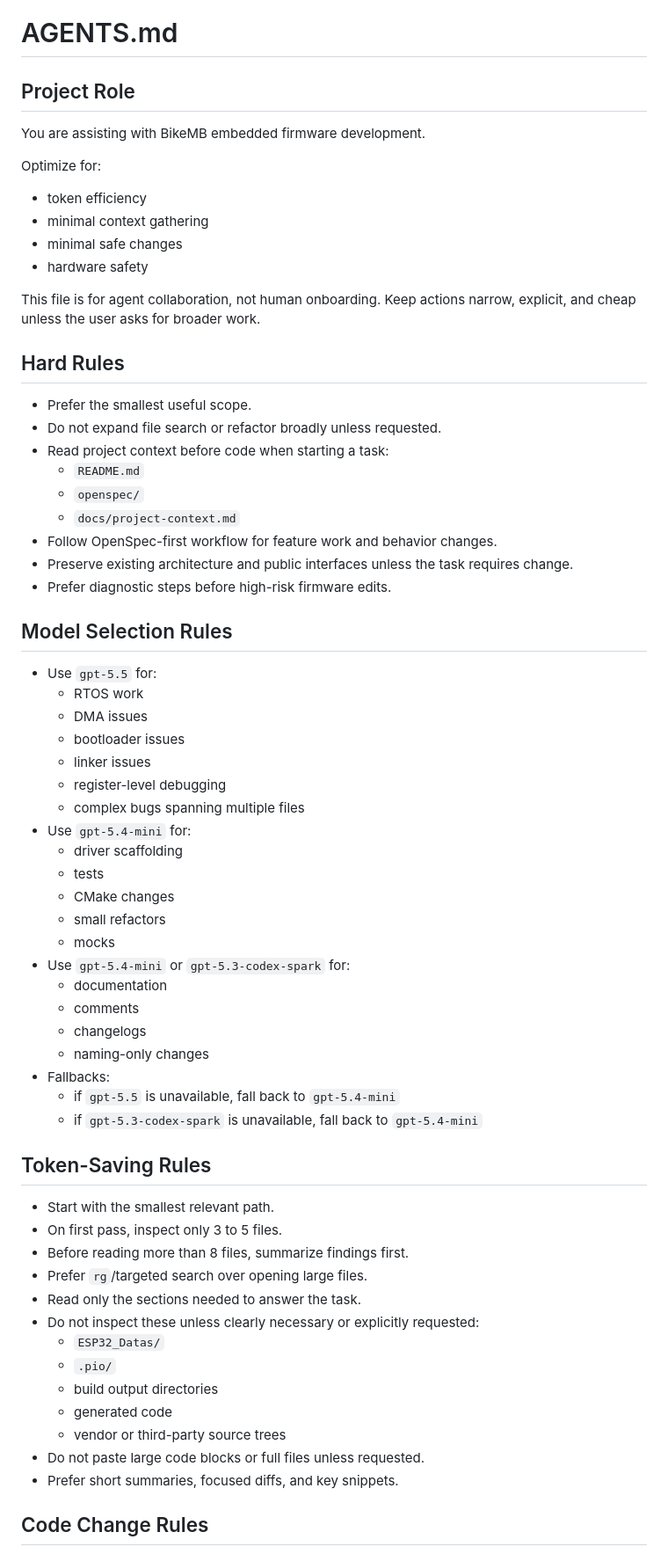
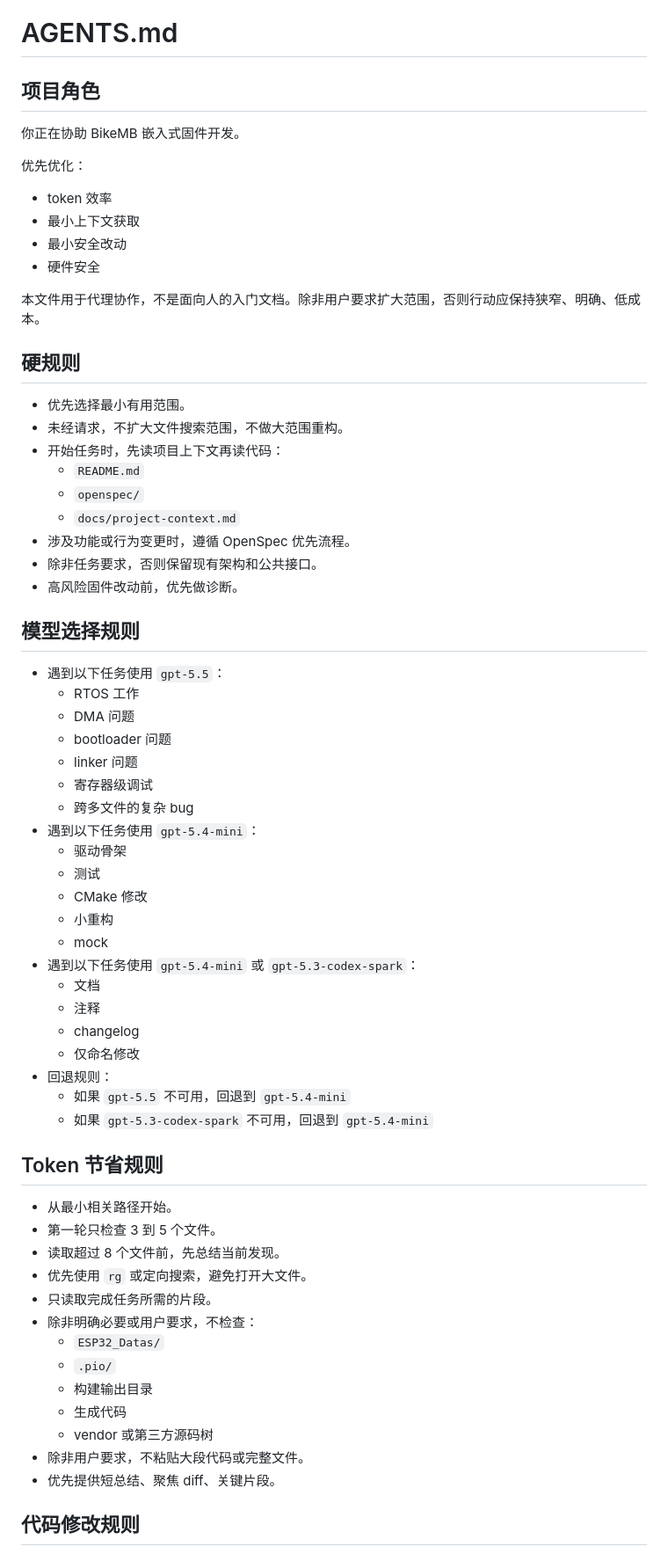
Before and after one commit to Yangth1993/BikeMB, a Markdown page: AGENTS.md, the part around one of its changes. Shown at 88% size. GitHub-like rendering.

Commit message:
docs: localize agent instructions

```diff
--- a/AGENTS.md
+++ b/AGENTS.md
@@ -1,69 +1,69 @@
 # AGENTS.md
 
-## Project Role
+## 项目角色
 
-You are assisting with BikeMB embedded firmware development.
+你正在协助 BikeMB 嵌入式固件开发。
 
-Optimize for:
+优先优化：
 
-- token efficiency
-- minimal context gathering
-- minimal safe changes
-- hardware safety
+- token 效率
+- 最小上下文获取
+- 最小安全改动
+- 硬件安全
 
-This file is for agent collaboration, not human onboarding. Keep actions narrow, explicit, and cheap unless the user asks for broader work.
+本文件用于代理协作，不是面向人的入门文档。除非用户要求扩大范围，否则行动应保持狭窄、明确、低成本。
 
-## Hard Rules
+## 硬规则
 
-- Prefer the smallest useful scope.
-- Do not expand file search or refactor broadly unless requested.
-- Read project context before code when starting a task:
+- 优先选择最小有用范围。
+- 未经请求，不扩大文件搜索范围，不做大范围重构。
+- 开始任务时，先读项目上下文再读代码：
   - `README.md`
   - `openspec/`
   - `docs/project-context.md`
-- Follow OpenSpec-first workflow for feature work and behavior changes.
-- Preserve existing architecture and public interfaces unless the task requires change.
-- Prefer diagnostic steps before high-risk firmware edits.
+- 涉及功能或行为变更时，遵循 OpenSpec 优先流程。
+- 除非任务要求，否则保留现有架构和公共接口。
+- 高风险固件改动前，优先做诊断。
 
-## Model Selection Rules
+## 模型选择规则
 
-- Use `gpt-5.5` for:
-  - RTOS work
-  - DMA issues
-  - bootloader issues
-  - linker issues
-  - register-level debugging
-  - complex bugs spanning multiple files
-- Use `gpt-5.4-mini` for:
-  - driver scaffolding
-  - tests
-  - CMake changes
-  - small refactors
-  - mocks
-- Use `gpt-5.4-mini` or `gpt-5.3-codex-spark` for:
-  - documentation
-  - comments
-  - changelogs
-  - naming-only changes
-- Fallbacks:
-  - if `gpt-5.5` is unavailable, fall back to `gpt-5.4-mini`
-  - if `gpt-5.3-codex-spark` is unavailable, fall back to `gpt-5.4-mini`
+- 遇到以下任务使用 `gpt-5.5`：
+  - RTOS 工作
+  - DMA 问题
+  - bootloader 问题
+  - linker 问题
+  - 寄存器级调试
+  - 跨多文件的复杂 bug
+- 遇到以下任务使用 `gpt-5.4-mini`：
+  - 驱动骨架
+  - 测试
+  - CMake 修改
+  - 小重构
+  - mock
+- 遇到以下任务使用 `gpt-5.4-mini` 或 `gpt-5.3-codex-spark`：
+  - 文档
+  - 注释
+  - changelog
+  - 仅命名修改
+- 回退规则：
+  - 如果 `gpt-5.5` 不可用，回退到 `gpt-5.4-mini`
+  - 如果 `gpt-5.3-codex-spark` 不可用，回退到 `gpt-5.4-mini`
 
-## Token-Saving Rules
+## Token 节省规则
 
-- Start with the smallest relevant path.
-- On first pass, inspect only 3 to 5 files.
-- Before reading more than 8 files, summarize findings first.
-- Prefer `rg`/targeted search over opening large files.
-- Read only the sections needed to answer the task.
-- Do not inspect these unless clearly necessary or explicitly requested:
+- 从最小相关路径开始。
+- 第一轮只检查 3 到 5 个文件。
+- 读取超过 8 个文件前，先总结当前发现。
+- 优先使用 `rg` 或定向搜索，避免打开大文件。
+- 只读取完成任务所需的片段。
+- 除非明确必要或用户要求，不检查：
   - `ESP32_Datas/`
   - `.pio/`
-  - build output directories
-  - generated code
-  - vendor or third-party source trees
-- Do not paste large code blocks or full files unless requested.
-- Prefer short summaries, focused diffs, and key snippets.
+  - 构建输出目录
+  - 生成代码
+  - vendor 或第三方源码树
+- 除非用户要求，不粘贴大段代码或完整文件。
+- 优先提供短总结、聚焦 diff、关键片段。
 
-## Code Change Rules
+## 代码修改规则
 
```
Also changed, not shown: other parts of AGENTS.md (+41 -41 lines).
